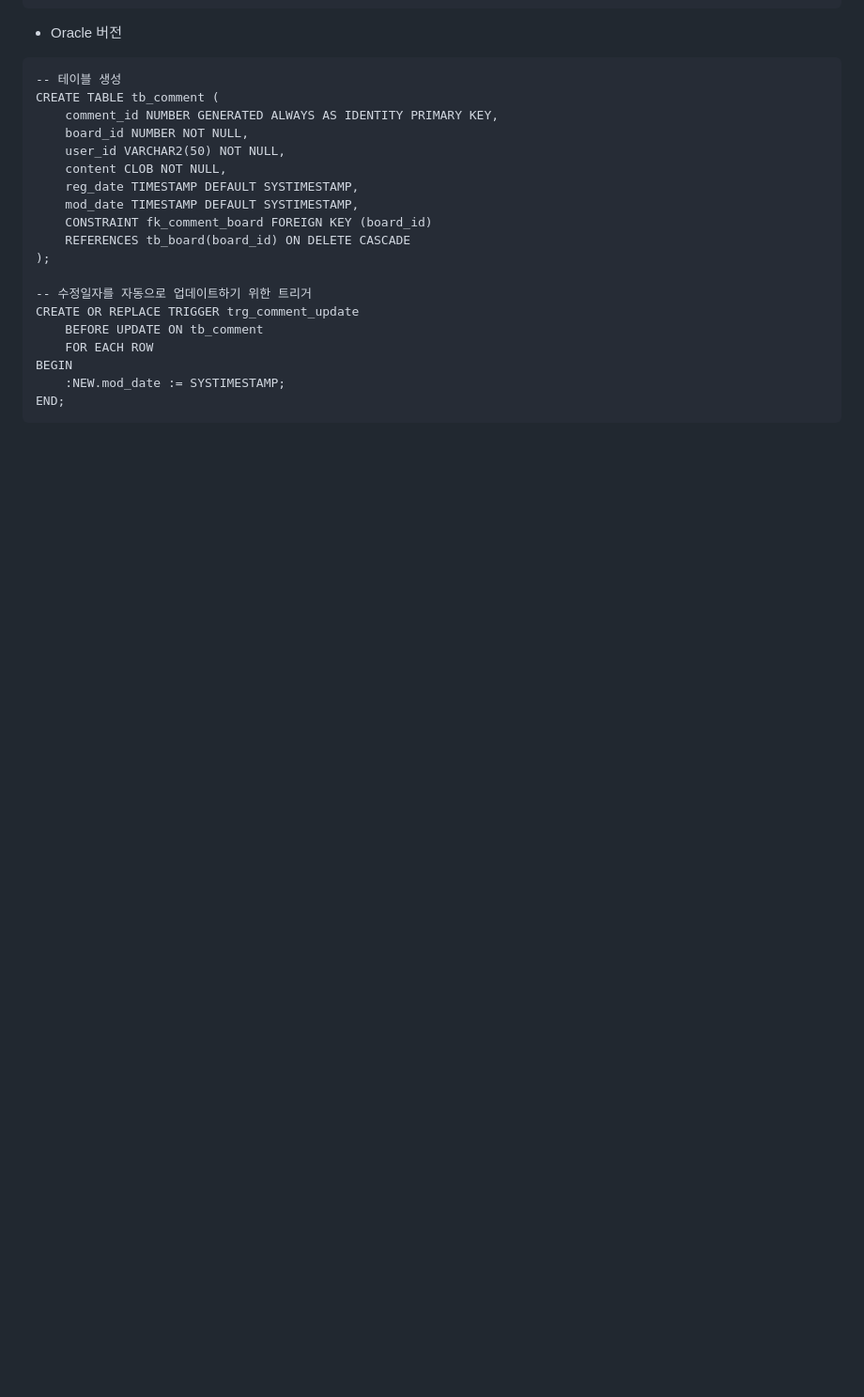
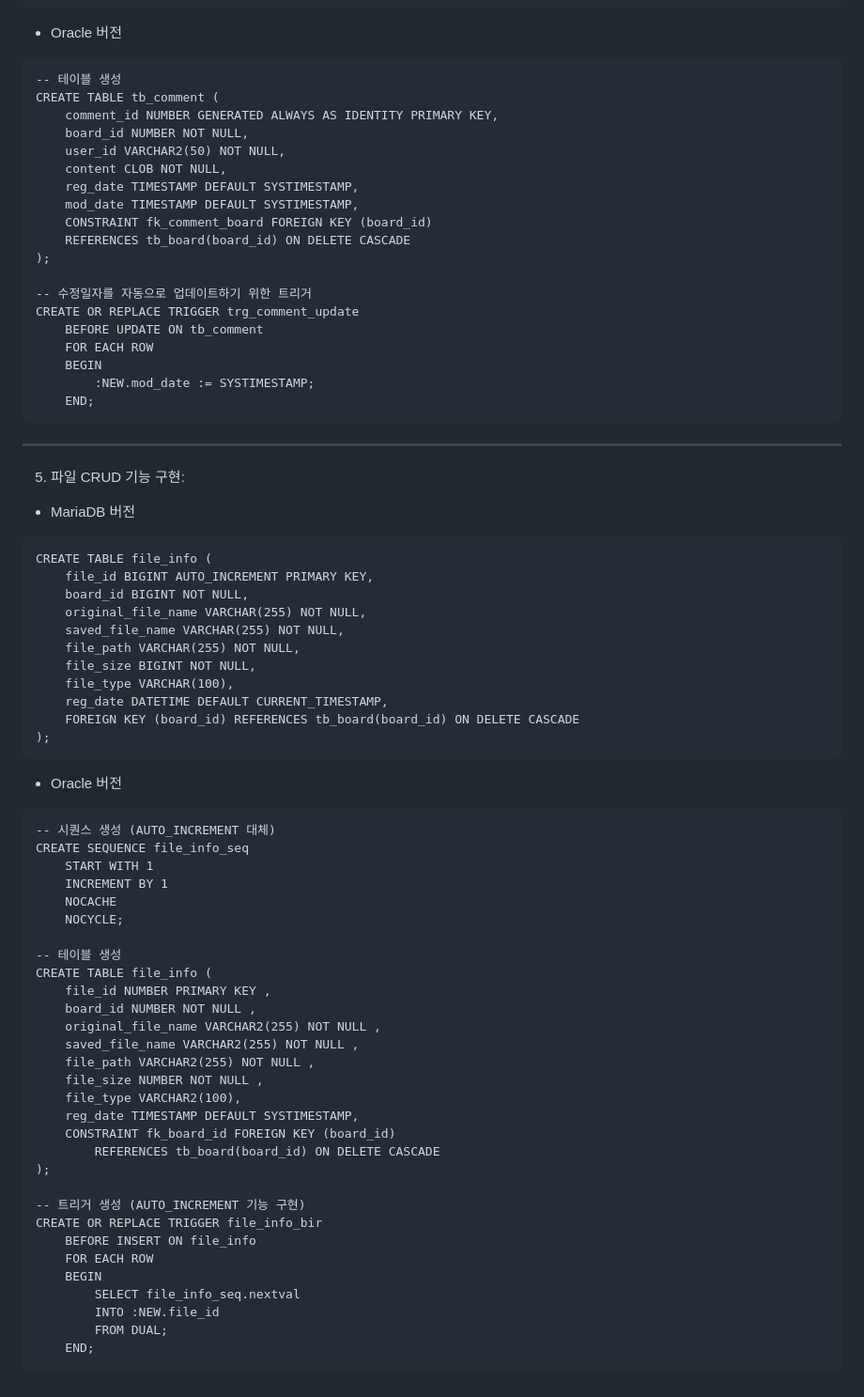
Before and after one commit to AI-comic/profile, a Markdown page: SpringBoot 페이지 제작(IntelliJ)/README.md, the part around one of its changes. Shown at 94% size. Rendered like a GitHub page; blank space fills up the shorter version.

````diff
--- a/SpringBoot 페이지 제작(IntelliJ)/README.md
+++ b/SpringBoot 페이지 제작(IntelliJ)/README.md
@@ -148,7 +148,58 @@ CREATE TABLE tb_comment (
 CREATE OR REPLACE TRIGGER trg_comment_update
     BEFORE UPDATE ON tb_comment
     FOR EACH ROW
-BEGIN
-    :NEW.mod_date := SYSTIMESTAMP;
-END;
+    BEGIN
+        :NEW.mod_date := SYSTIMESTAMP;
+    END;
 ```
+
+---
+5. 파일 CRUD 기능 구현:
+- MariaDB 버전
+```
+CREATE TABLE file_info (
+    file_id BIGINT AUTO_INCREMENT PRIMARY KEY,
+    board_id BIGINT NOT NULL,
+    original_file_name VARCHAR(255) NOT NULL,
+    saved_file_name VARCHAR(255) NOT NULL,
+    file_path VARCHAR(255) NOT NULL,
+    file_size BIGINT NOT NULL,
+    file_type VARCHAR(100),
+    reg_date DATETIME DEFAULT CURRENT_TIMESTAMP,
+    FOREIGN KEY (board_id) REFERENCES tb_board(board_id) ON DELETE CASCADE
+);
+```
+
+- Oracle 버전
+```
+-- 시퀀스 생성 (AUTO_INCREMENT 대체)
+CREATE SEQUENCE file_info_seq
+    START WITH 1
+    INCREMENT BY 1
+    NOCACHE
+    NOCYCLE;
+
+-- 테이블 생성
+CREATE TABLE file_info (
+    file_id NUMBER PRIMARY KEY ,
+    board_id NUMBER NOT NULL ,
+    original_file_name VARCHAR2(255) NOT NULL ,
+    saved_file_name VARCHAR2(255) NOT NULL ,
+    file_path VARCHAR2(255) NOT NULL ,
+    file_size NUMBER NOT NULL ,
+    file_type VARCHAR2(100),
+    reg_date TIMESTAMP DEFAULT SYSTIMESTAMP,
+    CONSTRAINT fk_board_id FOREIGN KEY (board_id)
+        REFERENCES tb_board(board_id) ON DELETE CASCADE
+);
+
+-- 트리거 생성 (AUTO_INCREMENT 기능 구현)
+CREATE OR REPLACE TRIGGER file_info_bir
+    BEFORE INSERT ON file_info
+    FOR EACH ROW
+    BEGIN
+        SELECT file_info_seq.nextval
+        INTO :NEW.file_id
+        FROM DUAL;
+    END;
+```
````
Also changed, not shown: other parts of SpringBoot 페이지 제작(IntelliJ)/README.md (+11 -11 lines).
